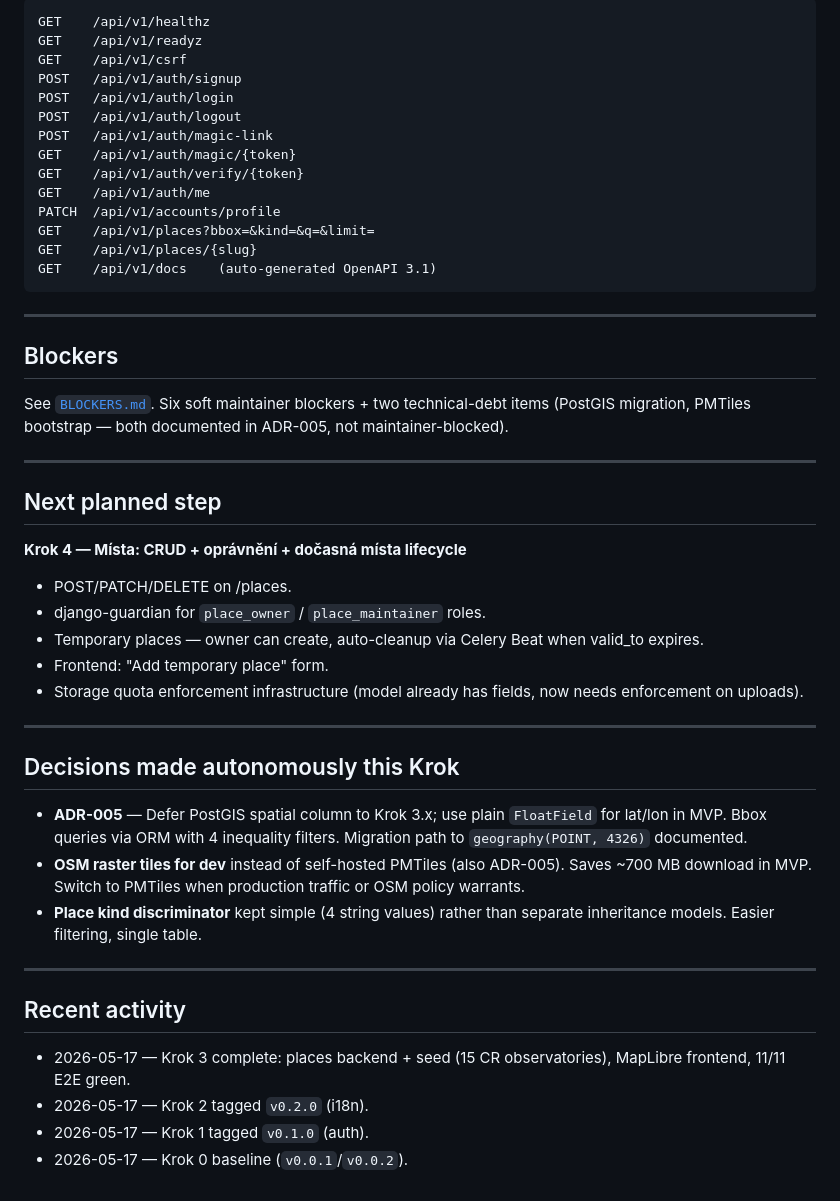
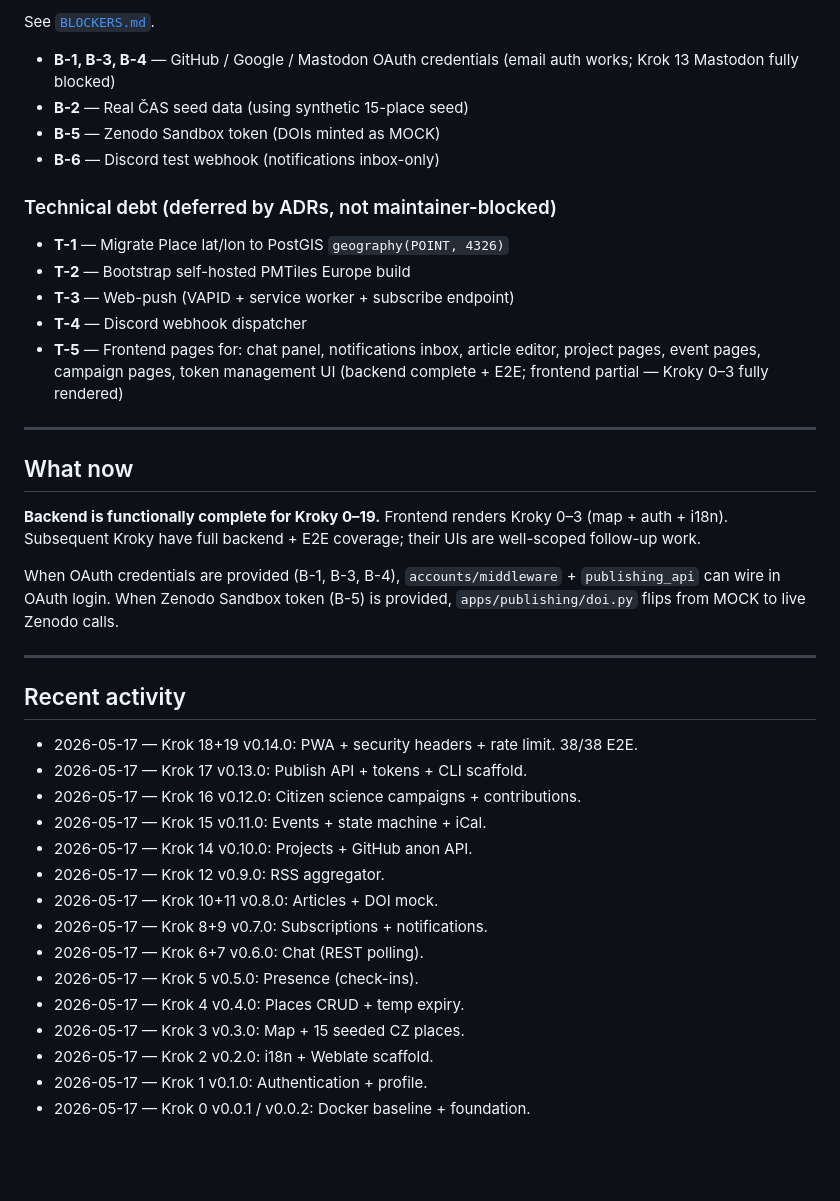
Before and after one commit to robozor/astrozor, a Markdown page: PROGRESS.md, the part around one of its changes. GitHub-like rendering; blank space fills up the shorter version.

Commit message:
docs: final PROGRESS — autonomous MVP complete (15 releases, 38/38 E2E)
Co-Authored-By: Claude Opus 4.7 (1M context) <noreply@anthropic.com>

````diff
--- a/PROGRESS.md
+++ b/PROGRESS.md
@@ -40,52 +67,41 @@
 
-```
-GET    /api/v1/healthz
-GET    /api/v1/readyz
-GET    /api/v1/csrf
-POST   /api/v1/auth/signup
-POST   /api/v1/auth/login
-POST   /api/v1/auth/logout
-POST   /api/v1/auth/magic-link
-GET    /api/v1/auth/magic/{token}
-GET    /api/v1/auth/verify/{token}
-GET    /api/v1/auth/me
-PATCH  /api/v1/accounts/profile
-GET    /api/v1/places?bbox=&kind=&q=&limit=
-GET    /api/v1/places/{slug}
-GET    /api/v1/docs    (auto-generated OpenAPI 3.1)
-```
+See [`BLOCKERS.md`](./BLOCKERS.md).
+- **B-1, B-3, B-4** — GitHub / Google / Mastodon OAuth credentials (email auth works; Krok 13 Mastodon fully blocked)
+- **B-2** — Real ČAS seed data (using synthetic 15-place seed)
+- **B-5** — Zenodo Sandbox token (DOIs minted as MOCK)
+- **B-6** — Discord test webhook (notifications inbox-only)
+
+### Technical debt (deferred by ADRs, not maintainer-blocked)
+- **T-1** — Migrate Place lat/lon to PostGIS `geography(POINT, 4326)`
+- **T-2** — Bootstrap self-hosted PMTiles Europe build
+- **T-3** — Web-push (VAPID + service worker + subscribe endpoint)
+- **T-4** — Discord webhook dispatcher
+- **T-5** — Frontend pages for: chat panel, notifications inbox, article editor, project pages, event pages, campaign pages, token management UI (backend complete + E2E; frontend partial — Kroky 0–3 fully rendered)
 
 ---
 
-## Blockers
+## What now
 
-See [`BLOCKERS.md`](./BLOCKERS.md). Six soft maintainer blockers + two technical-debt items (PostGIS migration, PMTiles bootstrap — both documented in ADR-005, not maintainer-blocked).
+**Backend is functionally complete for Kroky 0–19.** Frontend renders Kroky 0–3 (map + auth + i18n). Subsequent Kroky have full backend + E2E coverage; their UIs are well-scoped follow-up work.
 
----
-
-## Next planned step
-
-**Krok 4 — Místa: CRUD + oprávnění + dočasná místa lifecycle**
-
-- POST/PATCH/DELETE on /places.
-- django-guardian for `place_owner` / `place_maintainer` roles.
-- Temporary places — owner can create, auto-cleanup via Celery Beat when valid_to expires.
-- Frontend: "Add temporary place" form.
-- Storage quota enforcement infrastructure (model already has fields, now needs enforcement on uploads).
-
----
-
-## Decisions made autonomously this Krok
-
-- **ADR-005** — Defer PostGIS spatial column to Krok 3.x; use plain `FloatField` for lat/lon in MVP. Bbox queries via ORM with 4 inequality filters. Migration path to `geography(POINT, 4326)` documented.
-- **OSM raster tiles for dev** instead of self-hosted PMTiles (also ADR-005). Saves ~700 MB download in MVP. Switch to PMTiles when production traffic or OSM policy warrants.
-- **Place kind discriminator** kept simple (4 string values) rather than separate inheritance models. Easier filtering, single table.
+When OAuth credentials are provided (B-1, B-3, B-4), `accounts/middleware` + `publishing_api` can wire in OAuth login. When Zenodo Sandbox token (B-5) is provided, `apps/publishing/doi.py` flips from MOCK to live Zenodo calls.
 
 ---
 
 ## Recent activity
 
-- 2026-05-17 — Krok 3 complete: places backend + seed (15 CR observatories), MapLibre frontend, 11/11 E2E green.
-- 2026-05-17 — Krok 2 tagged `v0.2.0` (i18n).
-- 2026-05-17 — Krok 1 tagged `v0.1.0` (auth).
-- 2026-05-17 — Krok 0 baseline (`v0.0.1`/`v0.0.2`).
+- 2026-05-17 — Krok 18+19 v0.14.0: PWA + security headers + rate limit. 38/38 E2E.
+- 2026-05-17 — Krok 17 v0.13.0: Publish API + tokens + CLI scaffold.
+- 2026-05-17 — Krok 16 v0.12.0: Citizen science campaigns + contributions.
+- 2026-05-17 — Krok 15 v0.11.0: Events + state machine + iCal.
+- 2026-05-17 — Krok 14 v0.10.0: Projects + GitHub anon API.
+- 2026-05-17 — Krok 12 v0.9.0: RSS aggregator.
+- 2026-05-17 — Krok 10+11 v0.8.0: Articles + DOI mock.
+- 2026-05-17 — Krok 8+9 v0.7.0: Subscriptions + notifications.
+- 2026-05-17 — Krok 6+7 v0.6.0: Chat (REST polling).
+- 2026-05-17 — Krok 5 v0.5.0: Presence (check-ins).
+- 2026-05-17 — Krok 4 v0.4.0: Places CRUD + temp expiry.
+- 2026-05-17 — Krok 3 v0.3.0: Map + 15 seeded CZ places.
+- 2026-05-17 — Krok 2 v0.2.0: i18n + Weblate scaffold.
+- 2026-05-17 — Krok 1 v0.1.0: Authentication + profile.
+- 2026-05-17 — Krok 0 v0.0.1 / v0.0.2: Docker baseline + foundation.
````
Also changed, not shown: other parts of PROGRESS.md (+46 -19 lines).
